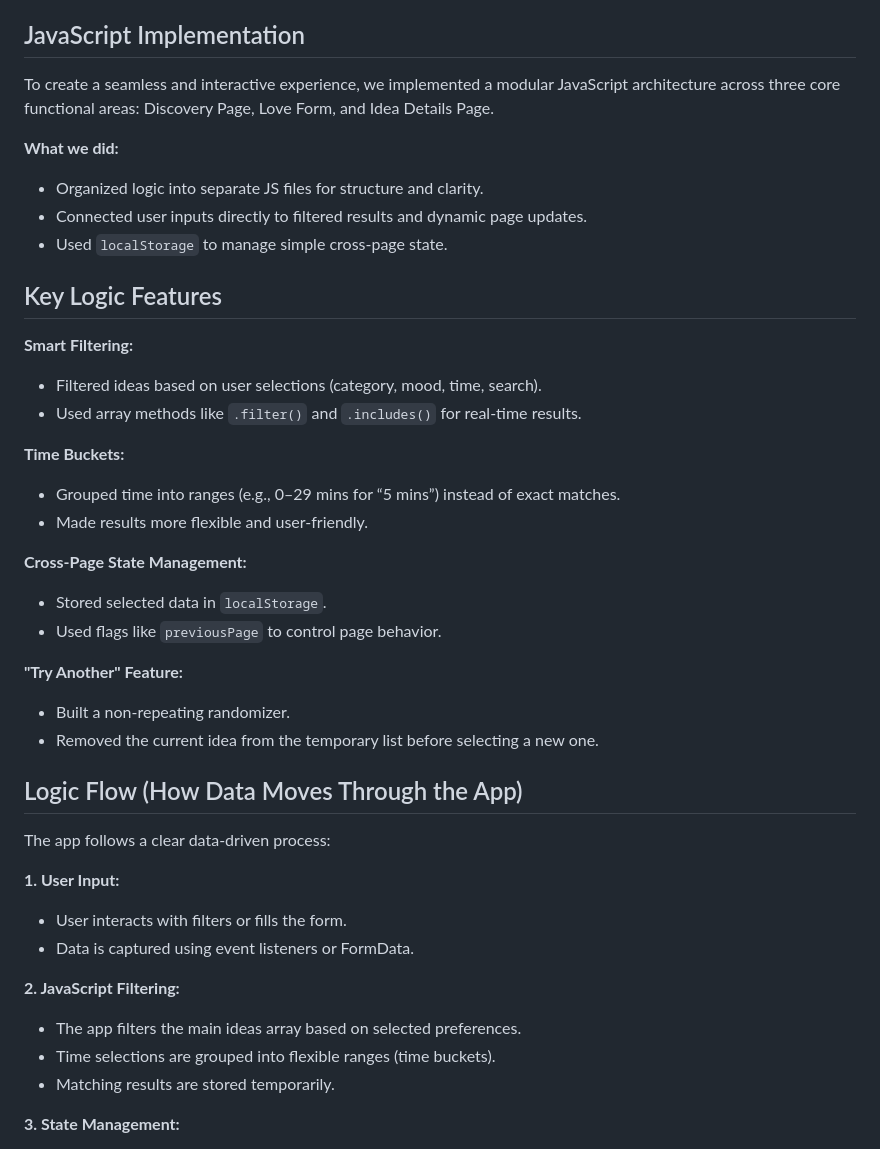
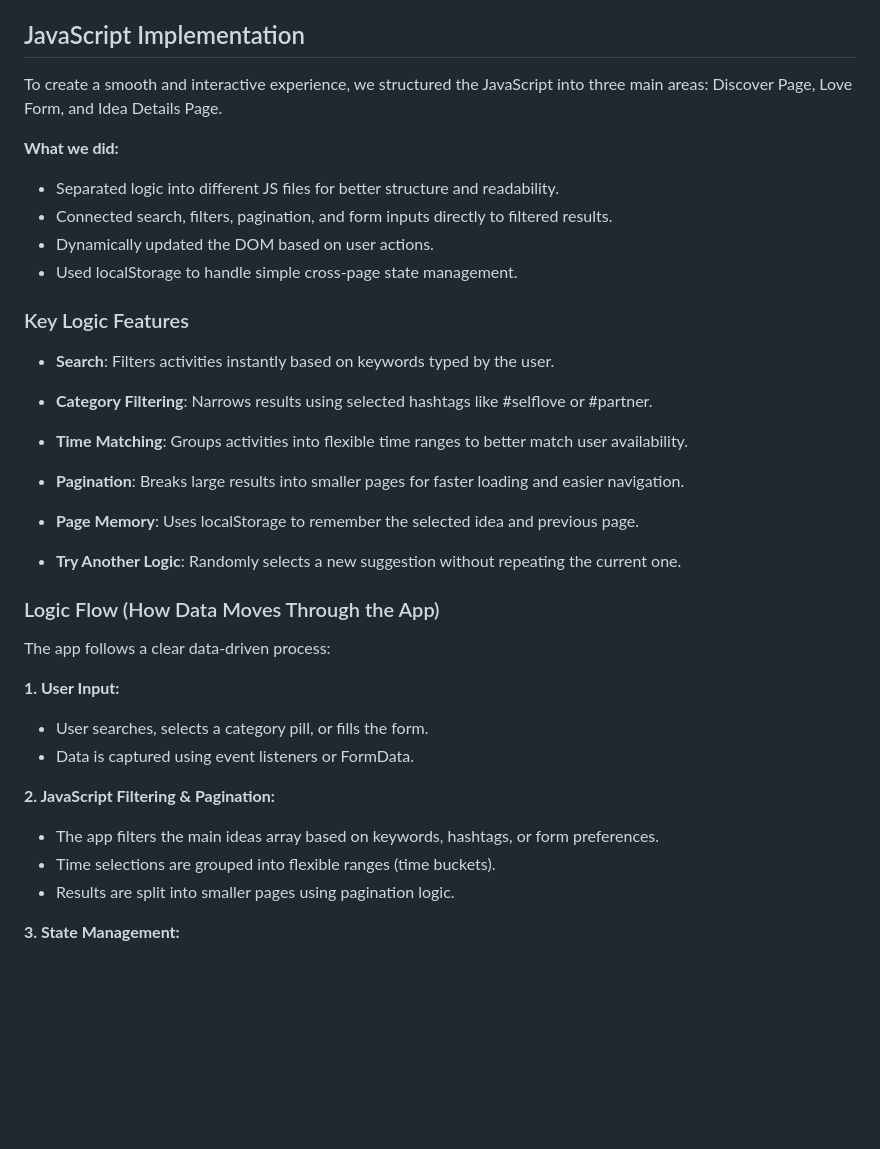
Before and after one commit to first-afk/Be_Loved, a Markdown page: CASE_STUDY.md, the part around the change. Rendered like a GitHub page; blank space fills up the shorter version.

Commit message:
minor adjustments

```diff
--- a/CASE_STUDY.md
+++ b/CASE_STUDY.md
@@ -58,50 +58,43 @@ Three distinct "Love Card" categories that provide curated ideas and prompts for
 
 ## JavaScript Implementation
 
-To create a seamless and interactive experience, we implemented a modular JavaScript architecture across three core functional areas: Discovery Page, Love Form, and Idea Details Page.
+To create a smooth and interactive experience, we structured the JavaScript into three main areas: Discover Page, Love Form, and Idea Details Page.
 
 **What we did:**
 
-- Organized logic into separate JS files for structure and clarity.
-- Connected user inputs directly to filtered results and dynamic page updates.
-- Used `localStorage` to manage simple cross-page state.
+- Separated logic into different JS files for better structure and readability.
+- Connected search, filters, pagination, and form inputs directly to filtered results.
+- Dynamically updated the DOM based on user actions.
+- Used localStorage to handle simple cross-page state management.
 
-## Key Logic Features
+### Key Logic Features
 
-**Smart Filtering:**
+- **Search**: Filters activities instantly based on keywords typed by the user.
 
-- Filtered ideas based on user selections (category, mood, time, search).
-- Used array methods like `.filter()` and `.includes()` for real-time results.
+- **Category Filtering**: Narrows results using selected hashtags like #selflove or #partner.
 
-**Time Buckets:**
+- **Time Matching**: Groups activities into flexible time ranges to better match user availability.
 
-- Grouped time into ranges (e.g., 0–29 mins for “5 mins”) instead of exact matches.
-- Made results more flexible and user-friendly.
+- **Pagination**: Breaks large results into smaller pages for faster loading and easier navigation.
 
-**Cross-Page State Management:**
+- **Page Memory**: Uses localStorage to remember the selected idea and previous page.
 
-- Stored selected data in `localStorage`.
-- Used flags like `previousPage` to control page behavior.
+- **Try Another Logic**: Randomly selects a new suggestion without repeating the current one.
 
-**"Try Another" Feature:**
-
-- Built a non-repeating randomizer.
-- Removed the current idea from the temporary list before selecting a new one.
-
-## Logic Flow (How Data Moves Through the App)
+### Logic Flow (How Data Moves Through the App)
 
 The app follows a clear data-driven process:
 
 **1. User Input:**
 
-- User interacts with filters or fills the form.
+- User searches, selects a category pill, or fills the form.
 - Data is captured using event listeners or FormData.
 
-**2. JavaScript Filtering:**
+**2. JavaScript Filtering & Pagination:**
 
-- The app filters the main ideas array based on selected preferences.
+- The app filters the main ideas array based on keywords, hashtags, or form preferences.
 - Time selections are grouped into flexible ranges (time buckets).
-- Matching results are stored temporarily.
+- Results are split into smaller pages using pagination logic.
 
 **3. State Management:**
 
```
